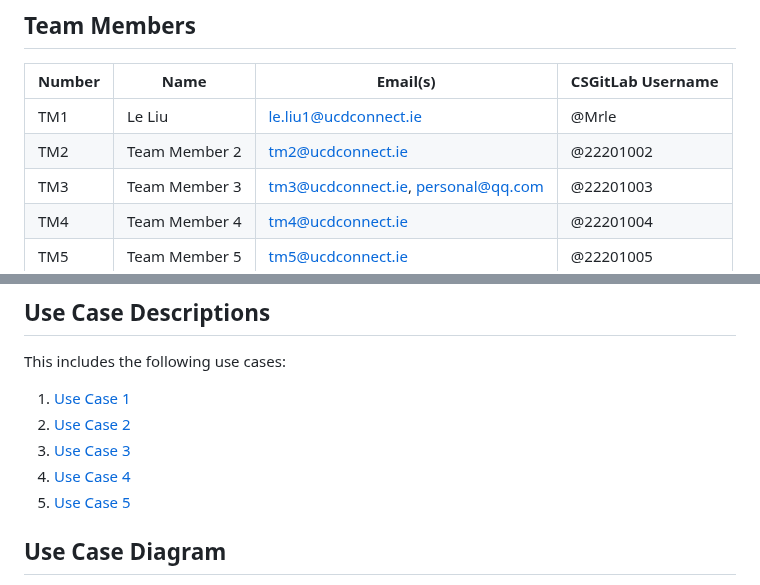
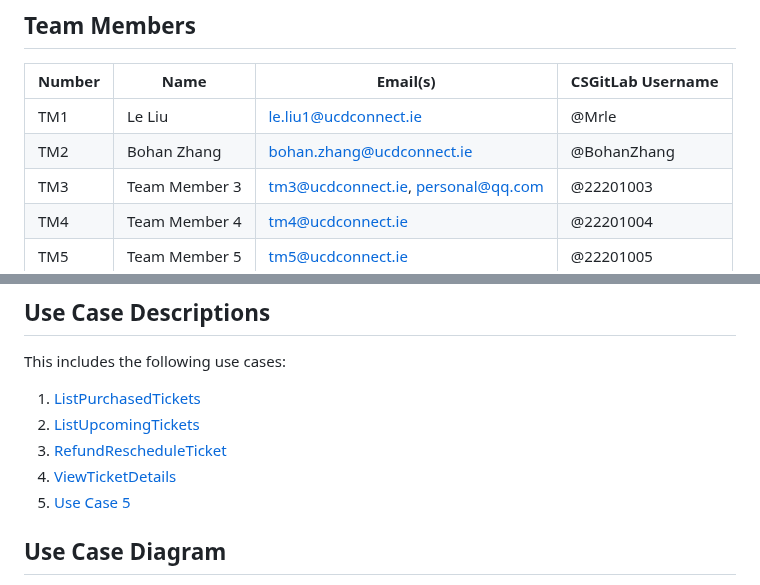
Before and after one commit to mrle0429/Event-Management-System, a Markdown page: 01-requirements/README.md, 2 parts joined by grey strips. Rendered like a GitHub page.

Commit message:
Add use case path

```diff
--- a/01-requirements/README.md
+++ b/01-requirements/README.md
@@ -8,7 +8,7 @@ DDL：10.18（周五）
 | Number | Name          | Email(s) | CSGitLab Username       |
 |--------|---------------|----------|-------------------------|
 | TM1    | Le Liu        | le.liu1@ucdconnect.ie | @Mrle |
-| TM2    | Team Member 2 | tm2@ucdconnect.ie | @22201002               |
+| TM2    | Bohan Zhang | bohan.zhang@ucdconnect.ie | @BohanZhang               |
 | TM3    | Team Member 3 | tm3@ucdconnect.ie, personal@qq.com |@22201003               |
 | TM4    | Team Member 4 | tm4@ucdconnect.ie | @22201004               |
 | TM5    | Team Member 5 | tm5@ucdconnect.ie | @22201005               |
@@ -24,10 +24,10 @@ This is the requirements analysis or business modelling for the Event applicatio
 
 This includes the following use cases:
 
-1. [Use Case 1](01-name.md)
-2. [Use Case 2](02-name.md)
-3. [Use Case 3](03-name.md)
-4. [Use Case 4](04-name.md)
+1. [ListPurchasedTickets](ListPurchasedTickets.md)
+2. [ListUpcomingTickets](ListUpcomingTickets.md)
+3. [RefundRescheduleTicket](RefundRescheduleTicket.md)
+4. [ViewTicketDetails](ViewTicketDetails.md)
 5. [Use Case 5](05-name.md)
 
 ## Use Case Diagram
```
